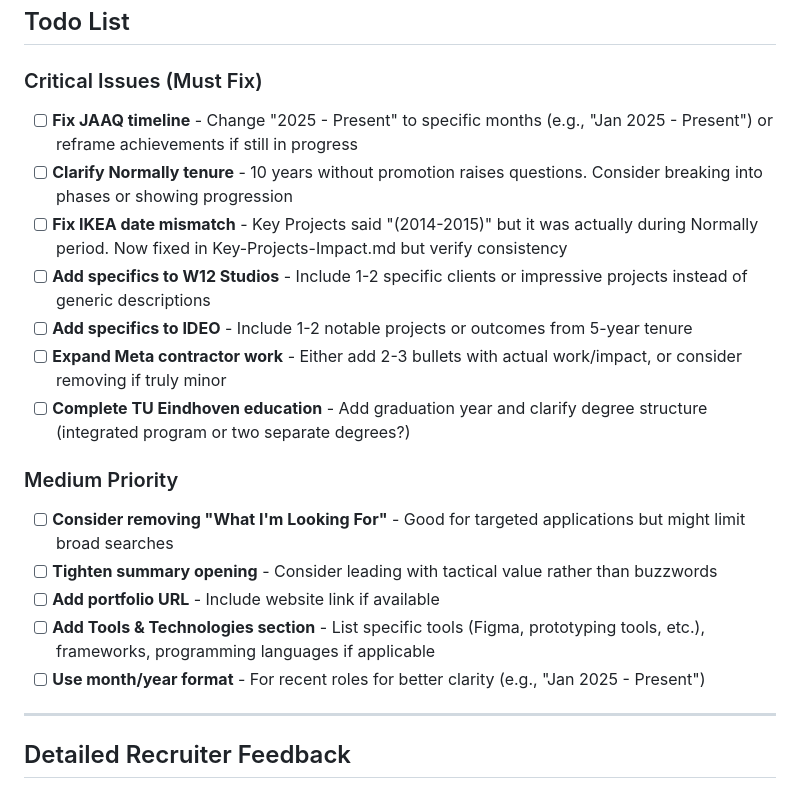
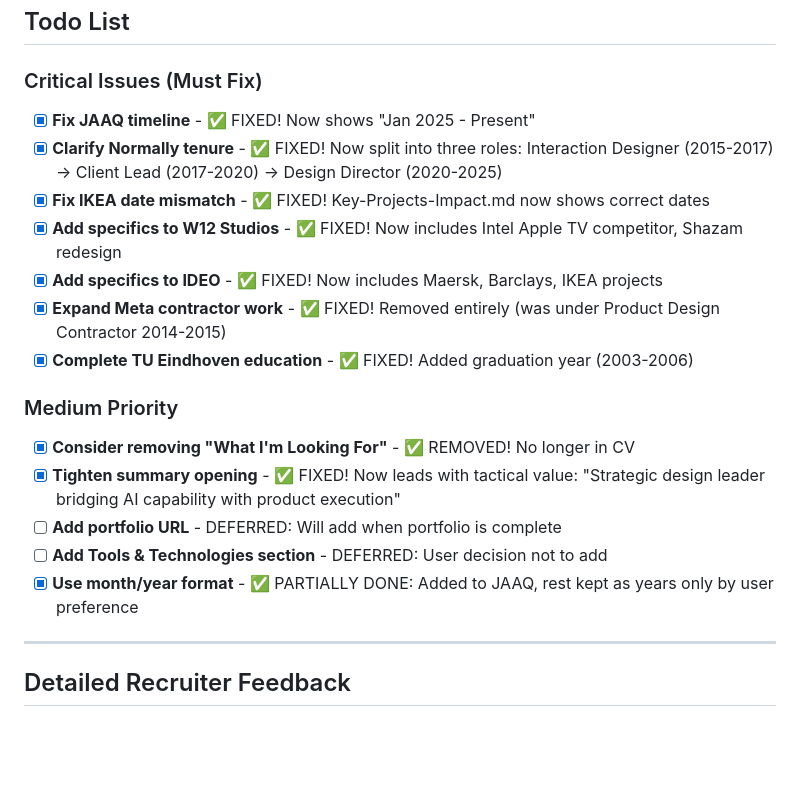
Before and after one commit to ivovos/ivOS, a Markdown page: cv/CV-Recruiter-Feedback.md, the part around the change. GitHub-like rendering; blank space fills up the shorter version.

```diff
--- a/cv/CV-Recruiter-Feedback.md
+++ b/cv/CV-Recruiter-Feedback.md
@@ -7,20 +7,20 @@
 ## Todo List
 
 ### Critical Issues (Must Fix)
-- [ ] **Fix JAAQ timeline** - Change "2025 - Present" to specific months (e.g., "Jan 2025 - Present") or reframe achievements if still in progress
-- [ ] **Clarify Normally tenure** - 10 years without promotion raises questions. Consider breaking into phases or showing progression
-- [ ] **Fix IKEA date mismatch** - Key Projects said "(2014-2015)" but it was actually during Normally period. Now fixed in Key-Projects-Impact.md but verify consistency
-- [ ] **Add specifics to W12 Studios** - Include 1-2 specific clients or impressive projects instead of generic descriptions
-- [ ] **Add specifics to IDEO** - Include 1-2 notable projects or outcomes from 5-year tenure
-- [ ] **Expand Meta contractor work** - Either add 2-3 bullets with actual work/impact, or consider removing if truly minor
-- [ ] **Complete TU Eindhoven education** - Add graduation year and clarify degree structure (integrated program or two separate degrees?)
+- [x] **Fix JAAQ timeline** - ✅ FIXED! Now shows "Jan 2025 - Present"
+- [x] **Clarify Normally tenure** - ✅ FIXED! Now split into three roles: Interaction Designer (2015-2017) → Client Lead (2017-2020) → Design Director (2020-2025)
+- [x] **Fix IKEA date mismatch** - ✅ FIXED! Key-Projects-Impact.md now shows correct dates
+- [x] **Add specifics to W12 Studios** - ✅ FIXED! Now includes Intel Apple TV competitor, Shazam redesign
+- [x] **Add specifics to IDEO** - ✅ FIXED! Now includes Maersk, Barclays, IKEA projects
+- [x] **Expand Meta contractor work** - ✅ FIXED! Removed entirely (was under Product Design Contractor 2014-2015)
+- [x] **Complete TU Eindhoven education** - ✅ FIXED! Added graduation year (2003-2006)
 
 ### Medium Priority
-- [ ] **Consider removing "What I'm Looking For"** - Good for targeted applications but might limit broad searches
-- [ ] **Tighten summary opening** - Consider leading with tactical value rather than buzzwords
-- [ ] **Add portfolio URL** - Include website link if available
-- [ ] **Add Tools & Technologies section** - List specific tools (Figma, prototyping tools, etc.), frameworks, programming languages if applicable
-- [ ] **Use month/year format** - For recent roles for better clarity (e.g., "Jan 2025 - Present")
+- [x] **Consider removing "What I'm Looking For"** - ✅ REMOVED! No longer in CV
+- [x] **Tighten summary opening** - ✅ FIXED! Now leads with tactical value: "Strategic design leader bridging AI capability with product execution"
+- [ ] **Add portfolio URL** - DEFERRED: Will add when portfolio is complete
+- [ ] **Add Tools & Technologies section** - DEFERRED: User decision not to add
+- [x] **Use month/year format** - ✅ PARTIALLY DONE: Added to JAAQ, rest kept as years only by user preference
 
 ---
 
```
Also changed, not shown: cv/CV-Ivo-Vos.md (+24 -30 lines).
